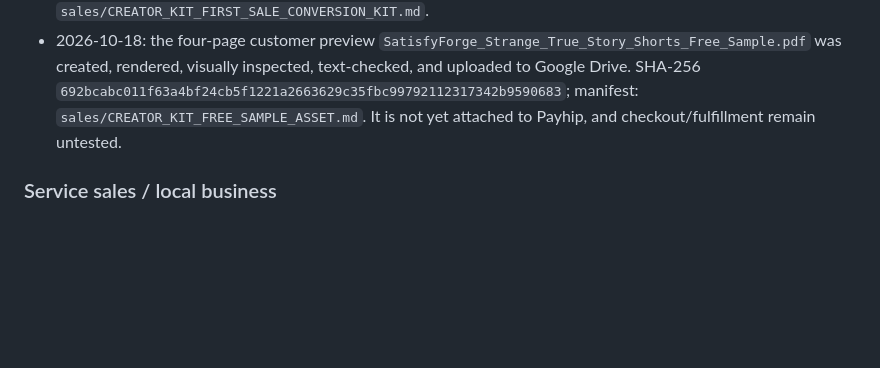
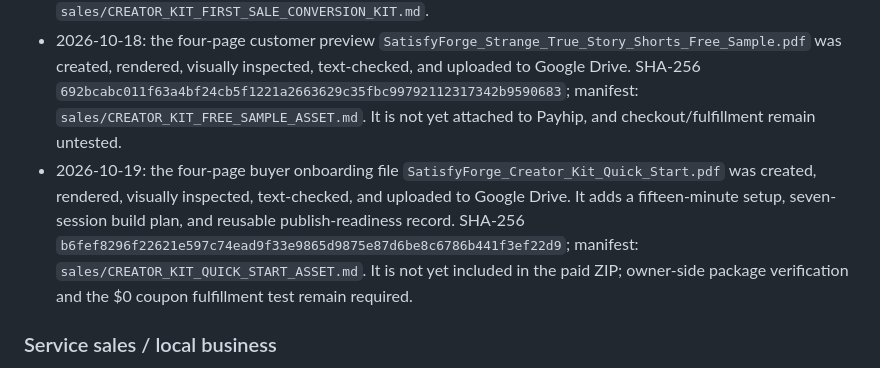
Before and after one commit to satisfyforgee-beep/satisfyforge-labs, a Markdown page: docs/MASTER_COMMAND_CENTER.md, the part around the change. Drawn GitHub-style; blank space fills up the shorter version.

Commit message:
Index Creator Kit buyer quick-start asset

```diff
--- a/docs/MASTER_COMMAND_CENTER.md
+++ b/docs/MASTER_COMMAND_CENTER.md
@@ -66,6 +66,7 @@ This file is the canonical non-sensitive operating index for work that used to b
 - Canonical organic campaign asset: `sales/CREATOR_KIT_ORGANIC_LAUNCH_PACK.md`; promotion claims remain constrained by the untested completed-payment/automatic-fulfillment gate.
 - First-sale conversion, buyer FAQ, support replies, exact desktop preview-upload steps, and a one-use 100%-coupon fulfillment test that cleanly separates $0 delivery evidence from paid-processor evidence: `sales/CREATOR_KIT_FIRST_SALE_CONVERSION_KIT.md`.
 - 2026-10-18: the four-page customer preview `SatisfyForge_Strange_True_Story_Shorts_Free_Sample.pdf` was created, rendered, visually inspected, text-checked, and uploaded to Google Drive. SHA-256 `692bcabc011f63a4bf24cb5f1221a2663629c35fbc99792112317342b9590683`; manifest: `sales/CREATOR_KIT_FREE_SAMPLE_ASSET.md`. It is not yet attached to Payhip, and checkout/fulfillment remain untested.
+- 2026-10-19: the four-page buyer onboarding file `SatisfyForge_Creator_Kit_Quick_Start.pdf` was created, rendered, visually inspected, text-checked, and uploaded to Google Drive. It adds a fifteen-minute setup, seven-session build plan, and reusable publish-readiness record. SHA-256 `b6fef8296f22621e597c74ead9f33e9865d9875e87d6be8c6786b441f3ef22d9`; manifest: `sales/CREATOR_KIT_QUICK_START_ASSET.md`. It is not yet included in the paid ZIP; owner-side package verification and the $0 coupon fulfillment test remain required.
 
 ### Service sales / local business
 - Active offer families include:
```
